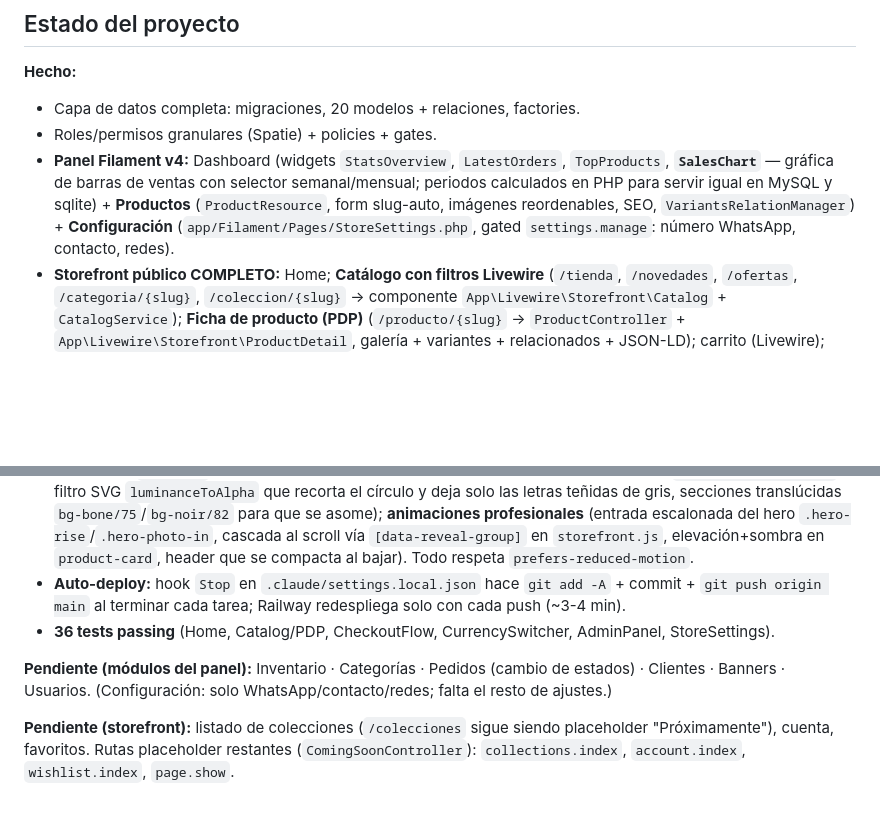
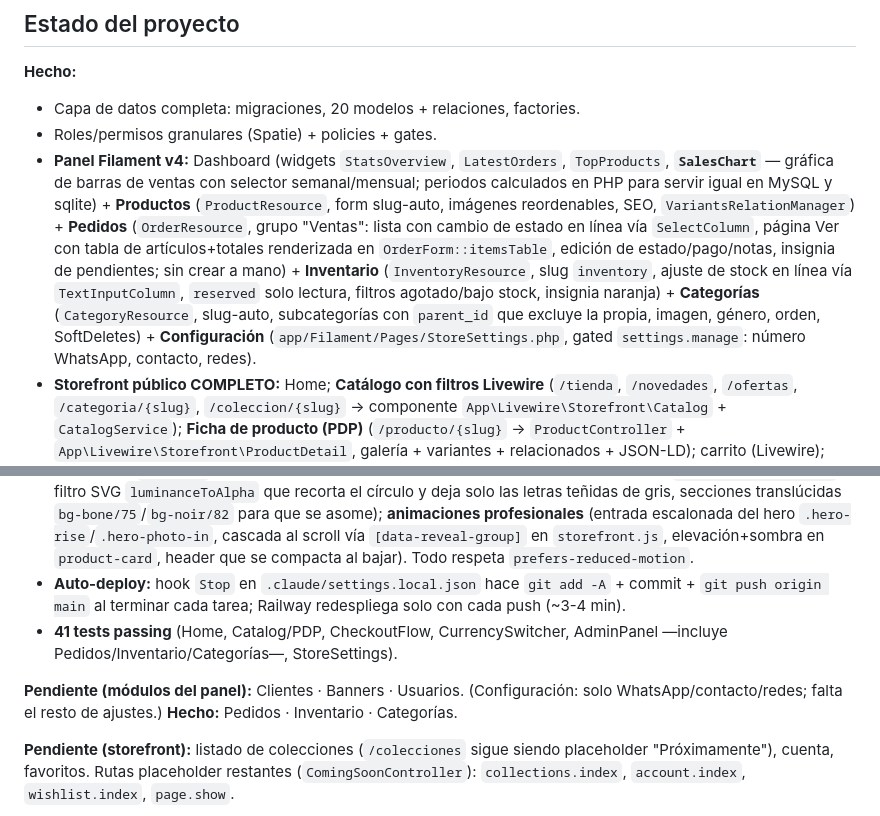
Before and after one commit to torres2014et/rodsant-store, a Markdown page: CLAUDE.md, 2 parts joined by grey strips. Drawn GitHub-style; blank space fills up the shorter version.

Commit message:
Auto: cambios de la sesion 2026-06-12 16:58

```diff
--- a/CLAUDE.md
+++ b/CLAUDE.md
@@ -63,7 +63,7 @@ php artisan make:filament-relation-manager Recurso relacion atributoTitulo
 **Hecho:**
 - Capa de datos completa: migraciones, 20 modelos + relaciones, factories.
 - Roles/permisos granulares (Spatie) + policies + gates.
-- **Panel Filament v4:** Dashboard (widgets `StatsOverview`, `LatestOrders`, `TopProducts`, **`SalesChart`** — gráfica de barras de ventas con selector semanal/mensual; periodos calculados en PHP para servir igual en MySQL y sqlite) + **Productos** (`ProductResource`, form slug-auto, imágenes reordenables, SEO, `VariantsRelationManager`) + **Configuración** (`app/Filament/Pages/StoreSettings.php`, gated `settings.manage`: número WhatsApp, contacto, redes).
+- **Panel Filament v4:** Dashboard (widgets `StatsOverview`, `LatestOrders`, `TopProducts`, **`SalesChart`** — gráfica de barras de ventas con selector semanal/mensual; periodos calculados en PHP para servir igual en MySQL y sqlite) + **Productos** (`ProductResource`, form slug-auto, imágenes reordenables, SEO, `VariantsRelationManager`) + **Pedidos** (`OrderResource`, grupo "Ventas": lista con cambio de estado en línea vía `SelectColumn`, página Ver con tabla de artículos+totales renderizada en `OrderForm::itemsTable`, edición de estado/pago/notas, insignia de pendientes; sin crear a mano) + **Inventario** (`InventoryResource`, slug `inventory`, ajuste de stock en línea vía `TextInputColumn`, `reserved` solo lectura, filtros agotado/bajo stock, insignia naranja) + **Categorías** (`CategoryResource`, slug-auto, subcategorías con `parent_id` que excluye la propia, imagen, género, orden, SoftDeletes) + **Configuración** (`app/Filament/Pages/StoreSettings.php`, gated `settings.manage`: número WhatsApp, contacto, redes).
 - **Storefront público COMPLETO:** Home; **Catálogo con filtros Livewire** (`/tienda`, `/novedades`, `/ofertas`, `/categoria/{slug}`, `/coleccion/{slug}` → componente `App\Livewire\Storefront\Catalog` + `CatalogService`); **Ficha de producto (PDP)** (`/producto/{slug}` → `ProductController` + `App\Livewire\Storefront\ProductDetail`, galería + variantes + relacionados + JSON-LD); carrito (Livewire); checkout + cierre por WhatsApp; **selector de moneda COP/USD/EUR con banderas SVG** (`components/storefront/flag.blade.php`); **botón flotante de WhatsApp** (`App\Support\Whatsapp` + `whatsapp-float`).
 - **Datos demo** vía `database/seeders/DemoSeeder.php` (único que llama `DatabaseSeeder`): 4 categorías (Camisetas Oversize, Hoodies, Cargos, Accesorios), 22 productos con **imágenes placeholder SVG de marca** generadas por el seeder, variantes talla×color, inventario realista (agotados + stock bajo), 3 colecciones, 3 banners (Hero inactivo a propósito → Home usa la fachada `public/img/hero-storefront.jpg`), 14 clientes + 14 pedidos en los 6 estados.
 - **EN VIVO en Railway:** https://rodsant-store-production.up.railway.app (tienda) · `/admin` (panel). `Dockerfile` (nginx + php-fpm vía `serversideup/php:8.2-fpm-nginx`), `railway.json` (healthcheck `/up`), trust proxies en `bootstrap/app.php`, guía `DEPLOY-RAILWAY.md`.
@@ -71,9 +71,9 @@ php artisan make:filament-relation-manager Recurso relacion atributoTitulo
   - Railway: la red pública debe apuntar al **puerto 8080** (el de la imagen); si no, da 502 aunque el contenedor esté sano. Variables (`APP_KEY`, `APP_URL`, `DB_*` → `${{MySQL.*}}`) en el servicio de la app; datos demo cargados una vez con `php artisan db:seed --force` desde la Console.
 - **Diseño/UX del storefront (sesión jun-2026):** Hero rediseñado **lado a lado** (texto + foto, fondo = misma foto muy difuminada `blur-3xl`); **marca de agua del logo RS** fija detrás de toda la página (layout `storefront.blade.php`: filtro SVG `luminanceToAlpha` que recorta el círculo y deja solo las letras teñidas de gris, secciones translúcidas `bg-bone/75`/`bg-noir/82` para que se asome); **animaciones profesionales** (entrada escalonada del hero `.hero-rise`/`.hero-photo-in`, cascada al scroll vía `[data-reveal-group]` en `storefront.js`, elevación+sombra en `product-card`, header que se compacta al bajar). Todo respeta `prefers-reduced-motion`.
 - **Auto-deploy:** hook `Stop` en `.claude/settings.local.json` hace `git add -A` + commit + `git push origin main` al terminar cada tarea; Railway redespliega solo con cada push (~3-4 min).
-- **36 tests passing** (Home, Catalog/PDP, CheckoutFlow, CurrencySwitcher, AdminPanel, StoreSettings).
+- **41 tests passing** (Home, Catalog/PDP, CheckoutFlow, CurrencySwitcher, AdminPanel —incluye Pedidos/Inventario/Categorías—, StoreSettings).
 
-**Pendiente (módulos del panel):** Inventario · Categorías · Pedidos (cambio de estados) · Clientes · Banners · Usuarios. (Configuración: solo WhatsApp/contacto/redes; falta el resto de ajustes.)
+**Pendiente (módulos del panel):** Clientes · Banners · Usuarios. (Configuración: solo WhatsApp/contacto/redes; falta el resto de ajustes.) **Hecho:** Pedidos · Inventario · Categorías.
 
 **Pendiente (storefront):** listado de colecciones (`/colecciones` sigue siendo placeholder "Próximamente"), cuenta, favoritos. Rutas placeholder restantes (`ComingSoonController`): `collections.index`, `account.index`, `wishlist.index`, `page.show`.
 
```
